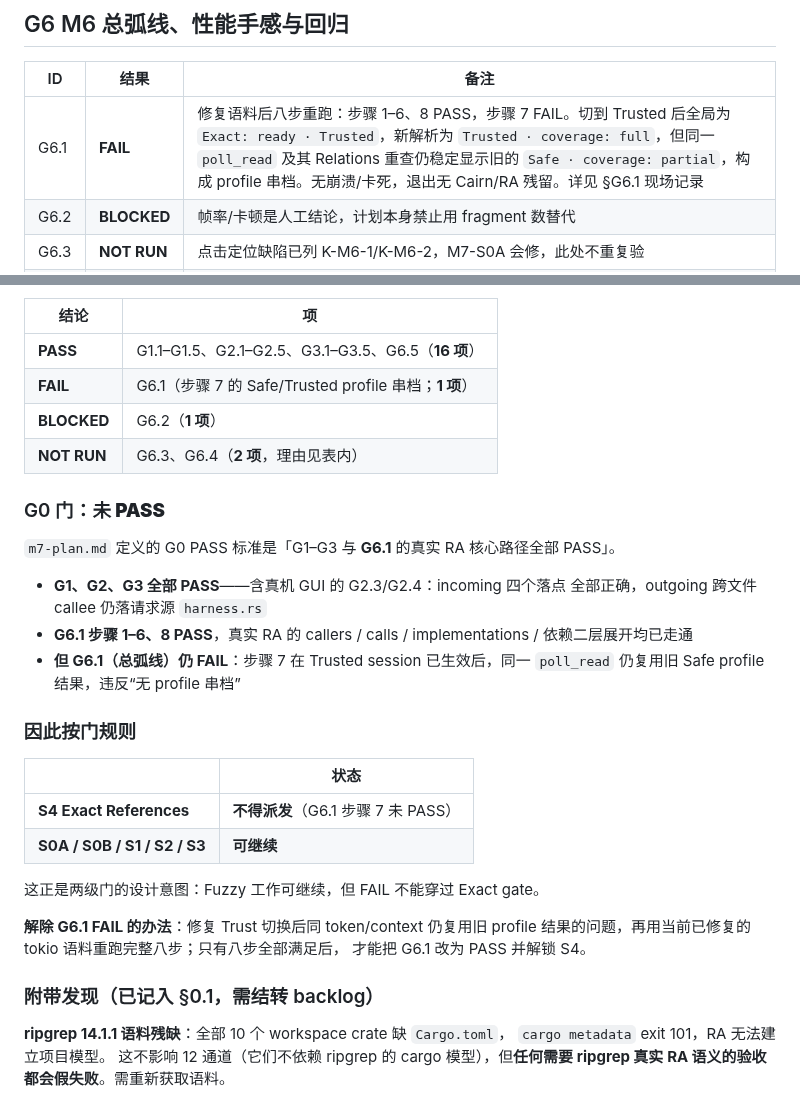
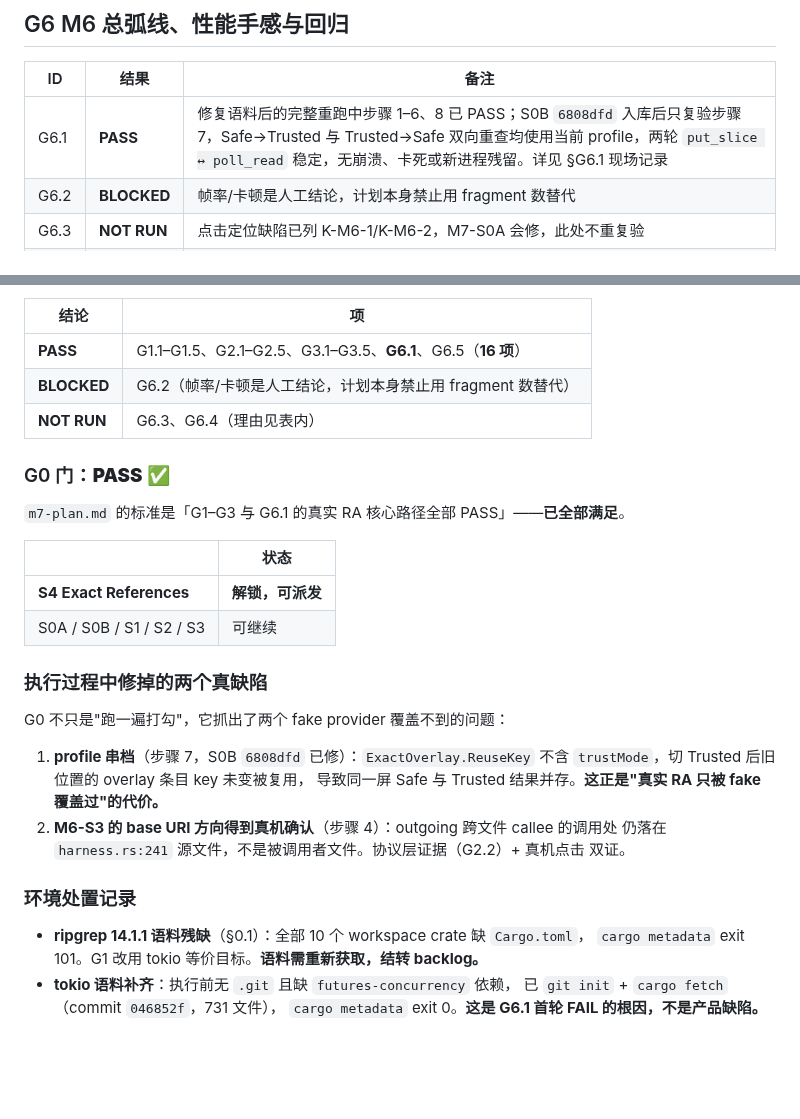
Before and after one commit to sonald/cairn, a Markdown page: docs/plans/m6-interactive-test-report.md, 2 parts joined by grey strips. Rendered like a GitHub page; blank space fills up the shorter version.

```diff
--- a/docs/plans/m6-interactive-test-report.md
+++ b/docs/plans/m6-interactive-test-report.md
@@ -106,7 +106,7 @@ tokio `AsyncRead`（`tokio/src/io/async_read.rs:44`）。
 
 | ID | 结果 | 备注 |
 |----|------|------|
-| G6.1 | **FAIL** | 修复语料后八步重跑：步骤 1–6、8 PASS，步骤 7 FAIL。切到 Trusted 后全局为 `Exact: ready · Trusted`，新解析为 `Trusted · coverage: full`，但同一 `poll_read` 及其 Relations 重查仍稳定显示旧的 `Safe · coverage: partial`，构成 profile 串档。无崩溃/卡死，退出无 Cairn/RA 残留。详见 §G6.1 现场记录 |
+| G6.1 | **PASS** | 修复语料后的完整重跑中步骤 1–6、8 已 PASS；S0B `6808dfd` 入库后只复验步骤 7，Safe→Trusted 与 Trusted→Safe 双向重查均使用当前 profile，两轮 `put_slice ↔ poll_read` 稳定，无崩溃、卡死或新进程残留。详见 §G6.1 现场记录 |
 | G6.2 | **BLOCKED** | 帧率/卡顿是人工结论，计划本身禁止用 fragment 数替代 |
 | G6.3 | **NOT RUN** | 点击定位缺陷已列 K-M6-1/K-M6-2，M7-S0A 会修，此处不重复验 |
 | G6.4 | **NOT RUN** | Pin 产品行为需真机；`--self-test-pin` 已 PASS 但计划明说 harness 修复不代替此项 |
@@ -160,38 +178,34 @@ tokio `AsyncRead`（`tokio/src/io/async_read.rs:44`）。
 
 | 结论 | 项 |
 |---|---|
-| **PASS** | G1.1–G1.5、G2.1–G2.5、G3.1–G3.5、G6.5（**16 项**） |
-| **FAIL** | G6.1（步骤 7 的 Safe/Trusted profile 串档；**1 项**） |
-| **BLOCKED** | G6.2（**1 项**） |
-| **NOT RUN** | G6.3、G6.4（**2 项**，理由见表内） |
+| **PASS** | G1.1–G1.5、G2.1–G2.5、G3.1–G3.5、**G6.1**、G6.5（**16 项**） |
+| **BLOCKED** | G6.2（帧率/卡顿是人工结论，计划本身禁止用 fragment 数替代） |
+| **NOT RUN** | G6.3、G6.4（理由见表内） |
 
-### G0 门：**未 PASS**
+### G0 门：**PASS** ✅
 
-`m7-plan.md` 定义的 G0 PASS 标准是「G1–G3 与 **G6.1** 的真实 RA 核心路径全部 PASS」。
-
-- **G1、G2、G3 全部 PASS**——含真机 GUI 的 G2.3/G2.4：incoming 四个落点
-  全部正确，outgoing 跨文件 callee 仍落请求源 `harness.rs`
-- **G6.1 步骤 1–6、8 PASS**，真实 RA 的 callers / calls / implementations /
-  依赖二层展开均已走通
-- **但 G6.1（总弧线）仍 FAIL**：步骤 7 在 Trusted session 已生效后，同一
-  `poll_read` 仍复用旧 Safe profile 结果，违反“无 profile 串档”
-
-### 因此按门规则
+`m7-plan.md` 的标准是「G1–G3 与 G6.1 的真实 RA 核心路径全部 PASS」——**已全部满足**。
 
 | | 状态 |
 |---|---|
-| **S4 Exact References** | **不得派发**（G6.1 步骤 7 未 PASS） |
-| **S0A / S0B / S1 / S2 / S3** | **可继续** |
+| **S4 Exact References** | **解锁，可派发** |
+| S0A / S0B / S1 / S2 / S3 | 可继续 |
 
-这正是两级门的设计意图：Fuzzy 工作可继续，但 FAIL 不能穿过 Exact gate。
+### 执行过程中修掉的两个真缺陷
 
-**解除 G6.1 FAIL 的办法**：修复 Trust 切换后同 token/context
-仍复用旧 profile 结果的问题，再用当前已修复的 tokio 语料重跑完整八步；只有八步全部满足后，
-才能把 G6.1 改为 PASS 并解锁 S4。
+G0 不只是"跑一遍打勾"，它抓出了两个 fake provider 覆盖不到的问题：
 
-### 附带发现（已记入 §0.1，需结转 backlog）
+1. **profile 串档**（步骤 7，S0B `6808dfd` 已修）：`ExactOverlay.ReuseKey` 不含
+   `trustMode`，切 Trusted 后旧位置的 overlay 条目 key 未变被复用，
+   导致同一屏 Safe 与 Trusted 结果并存。**这正是"真实 RA 只被 fake 覆盖过"的代价。**
+2. **M6-S3 的 base URI 方向得到真机确认**（步骤 4）：outgoing 跨文件 callee 的调用处
+   仍落在 `harness.rs:241` 源文件，不是被调用者文件。协议层证据（G2.2）+ 真机点击
+   双证。
 
-**ripgrep 14.1.1 语料残缺**：全部 10 个 workspace crate 缺 `Cargo.toml`，
-`cargo metadata` exit 101，RA 无法建立项目模型。
-这不影响 12 通道（它们不依赖 ripgrep 的 cargo 模型），但**任何需要 ripgrep
-真实 RA 语义的验收都会假失败**。需重新获取语料。
+### 环境处置记录
+
+- **ripgrep 14.1.1 语料残缺**（§0.1）：全部 10 个 workspace crate 缺 `Cargo.toml`，
+  `cargo metadata` exit 101。G1 改用 tokio 等价目标。**语料需重新获取，结转 backlog。**
+- **tokio 语料补齐**：执行前无 `.git` 且缺 `futures-concurrency` 依赖，
+  已 `git init` + `cargo fetch`（commit `046852f`，731 文件），
+  `cargo metadata` exit 0。**这是 G6.1 首轮 FAIL 的根因，不是产品缺陷。**
```
Also changed, not shown: other parts of docs/plans/m6-interactive-test-report.md (+28 -10 lines), docs/plans/evidence/g6.1-step7-s0b-safe-restored.jpeg (added), docs/plans/evidence/g6.1-step7-s0b-trusted-full.jpeg (added).
